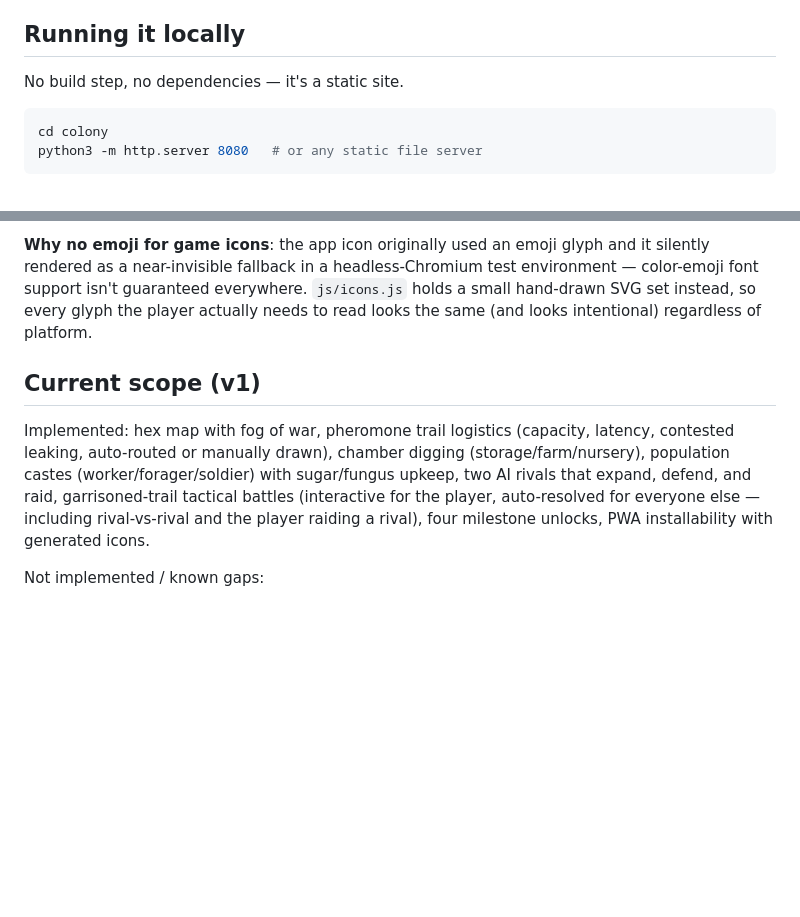
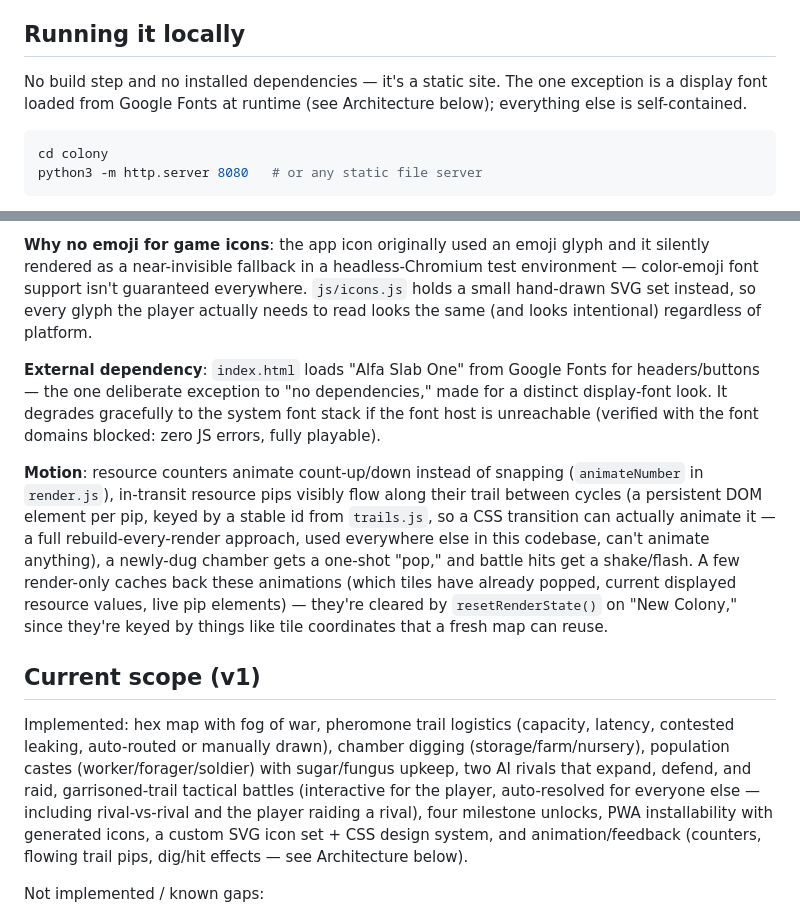
Before and after one commit to mattmanne/colony-poc, a Markdown page: README.md, 2 parts joined by grey strips. Drawn GitHub-style; blank space fills up the shorter version.

Commit message:
Closeout pass: fix stale README claims about dependencies/architecture
Ran the new closeout routine against a repo with no pending code changes —
this was purely a verification pass (all 90 tests pass, production site
independently verified live and correct via Playwright, security posture
re-checked) plus one real finding: the README still said "no build step,
no dependencies" in two places, which stopped being fully true once the
Google Fonts display font was added in the last session. Documented that
dependency, the motion/animation system, and resetRenderState here — the
plan doc and memory already had this, the README didn't.

````diff
--- a/README.md
+++ b/README.md
@@ -27,7 +27,7 @@ Quick tips:
 
 ## Running it locally
 
-No build step, no dependencies — it's a static site.
+No build step and no installed dependencies — it's a static site. The one exception is a display font loaded from Google Fonts at runtime (see Architecture below); everything else is self-contained.
 
 ```bash
 cd colony
@@ -93,9 +93,13 @@ All game logic (`state.js` through `milestones.js`) is pure and DOM-free — it
 
 **Why no emoji for game icons**: the app icon originally used an emoji glyph and it silently rendered as a near-invisible fallback in a headless-Chromium test environment — color-emoji font support isn't guaranteed everywhere. `js/icons.js` holds a small hand-drawn SVG set instead, so every glyph the player actually needs to read looks the same (and looks intentional) regardless of platform.
 
+**External dependency**: `index.html` loads "Alfa Slab One" from Google Fonts for headers/buttons — the one deliberate exception to "no dependencies," made for a distinct display-font look. It degrades gracefully to the system font stack if the font host is unreachable (verified with the font domains blocked: zero JS errors, fully playable).
+
+**Motion**: resource counters animate count-up/down instead of snapping (`animateNumber` in `render.js`), in-transit resource pips visibly flow along their trail between cycles (a persistent DOM element per pip, keyed by a stable id from `trails.js`, so a CSS transition can actually animate it — a full rebuild-every-render approach, used everywhere else in this codebase, can't animate anything), a newly-dug chamber gets a one-shot "pop," and battle hits get a shake/flash. A few render-only caches back these animations (which tiles have already popped, current displayed resource values, live pip elements) — they're cleared by `resetRenderState()` on "New Colony," since they're keyed by things like tile coordinates that a fresh map can reuse.
+
 ## Current scope (v1)
 
-Implemented: hex map with fog of war, pheromone trail logistics (capacity, latency, contested leaking, auto-routed or manually drawn), chamber digging (storage/farm/nursery), population castes (worker/forager/soldier) with sugar/fungus upkeep, two AI rivals that expand, defend, and raid, garrisoned-trail tactical battles (interactive for the player, auto-resolved for everyone else — including rival-vs-rival and the player raiding a rival), four milestone unlocks, PWA installability with generated icons.
+Implemented: hex map with fog of war, pheromone trail logistics (capacity, latency, contested leaking, auto-routed or manually drawn), chamber digging (storage/farm/nursery), population castes (worker/forager/soldier) with sugar/fungus upkeep, two AI rivals that expand, defend, and raid, garrisoned-trail tactical battles (interactive for the player, auto-resolved for everyone else — including rival-vs-rival and the player raiding a rival), four milestone unlocks, PWA installability with generated icons, a custom SVG icon set + CSS design system, and animation/feedback (counters, flowing trail pips, dig/hit effects — see Architecture below).
 
 Not implemented / known gaps:
 - Scouts exist in the data model but are unused (no way to train one, fog of war instead auto-reveals around chambers).
````
